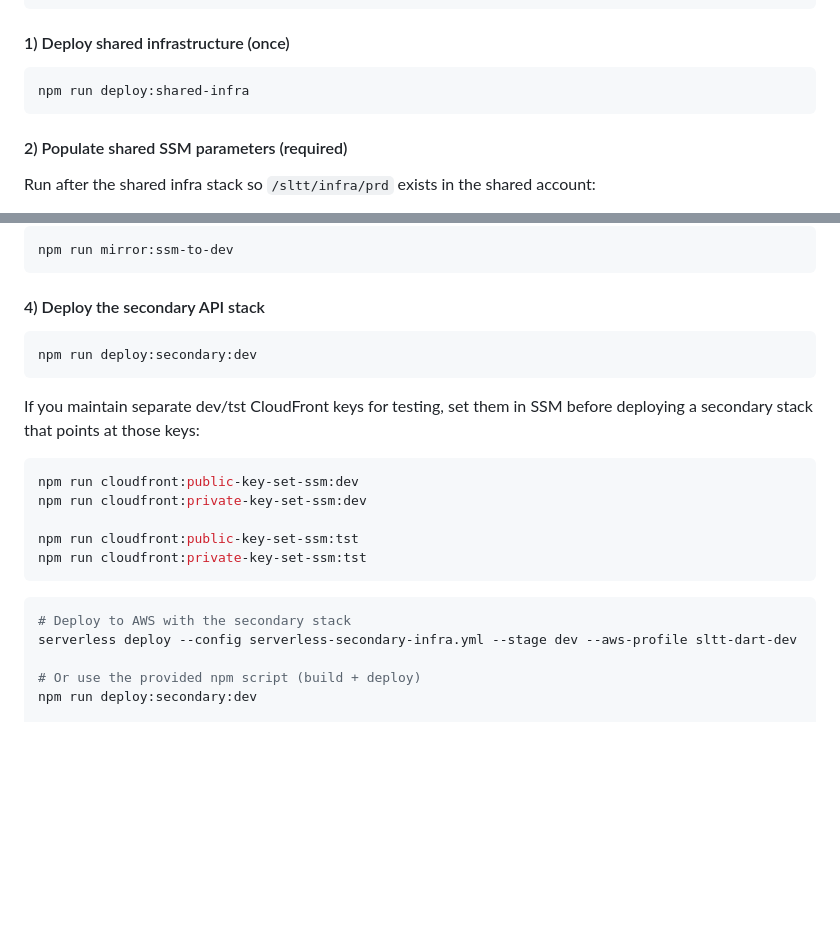
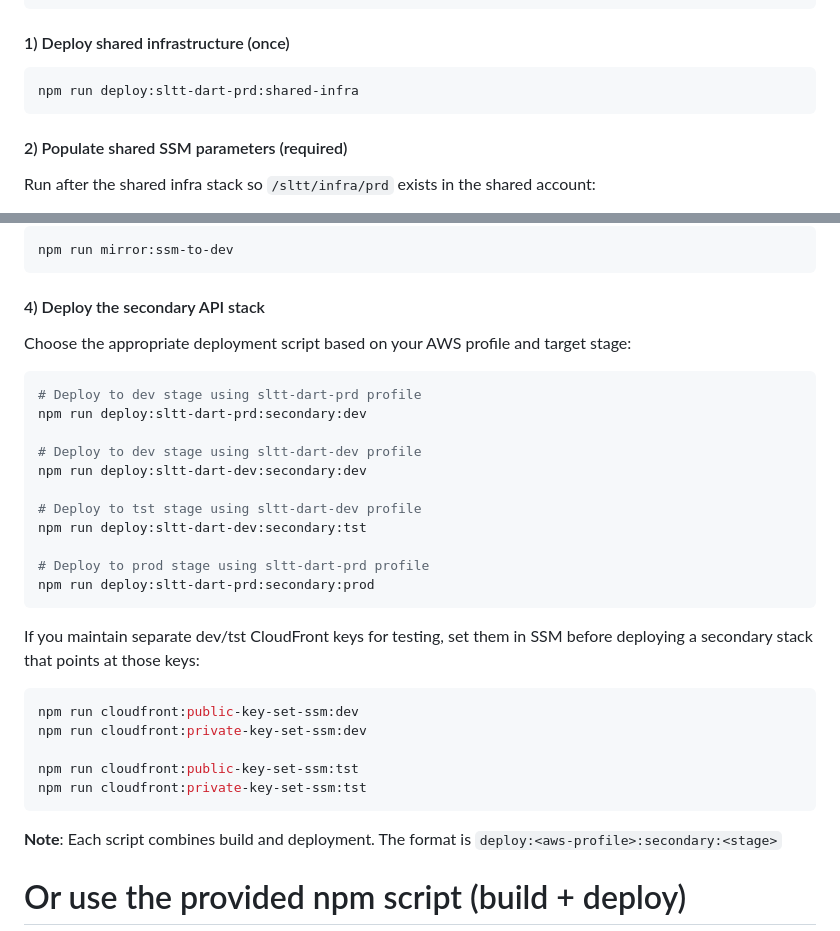
Before and after one commit to ubsicap/sltt-dart, a Markdown page: packages/aws_backend/README.md, 2 parts joined by grey strips. Drawn GitHub-style; blank space fills up the shorter version.

````diff
--- a/packages/aws_backend/README.md
+++ b/packages/aws_backend/README.md
@@ -197,7 +197,7 @@ npm run cloudfront:private-key-set-ssm:prd
 #### 1) Deploy shared infrastructure (once)
 
 ```bash
-npm run deploy:shared-infra
+npm run deploy:sltt-dart-prd:shared-infra
 ```
 
 #### 2) Populate shared SSM parameters (required)
@@ -239,8 +239,20 @@ npm run mirror:ssm-to-dev
 
 #### 4) Deploy the secondary API stack
 
+Choose the appropriate deployment script based on your AWS profile and target stage:
+
 ```bash
-npm run deploy:secondary:dev
+# Deploy to dev stage using sltt-dart-prd profile
+npm run deploy:sltt-dart-prd:secondary:dev
+
+# Deploy to dev stage using sltt-dart-dev profile
+npm run deploy:sltt-dart-dev:secondary:dev
+
+# Deploy to tst stage using sltt-dart-dev profile
+npm run deploy:sltt-dart-dev:secondary:tst
+
+# Deploy to prod stage using sltt-dart-prd profile
+npm run deploy:sltt-dart-prd:secondary:prod
 ```
 
 If you maintain separate dev/tst CloudFront keys for testing, set them in SSM
@@ -254,9 +266,7 @@ npm run cloudfront:public-key-set-ssm:tst
 npm run cloudfront:private-key-set-ssm:tst
 ```
 
-```bash
-# Deploy to AWS with the secondary stack
-serverless deploy --config serverless-secondary-infra.yml --stage dev --aws-profile sltt-dart-dev
+**Note**: Each script combines build and deployment. The format is `deploy:<aws-profile>:secondary:<stage>`
 
 # Or use the provided npm script (build + deploy)
 npm run deploy:secondary:dev
````
